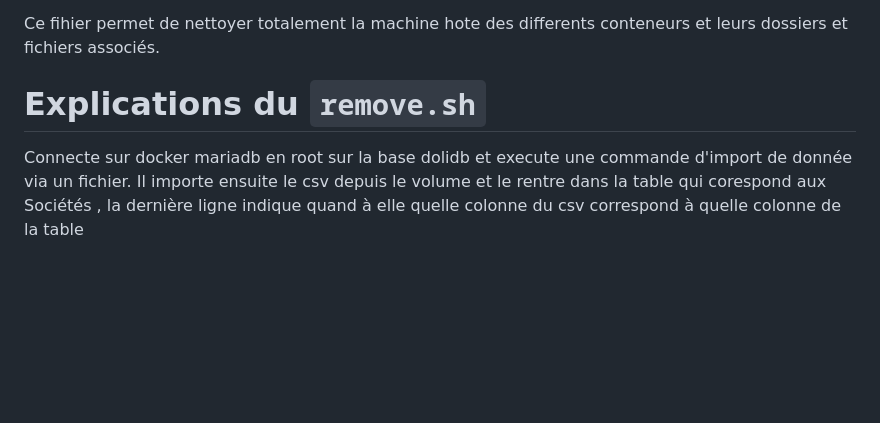
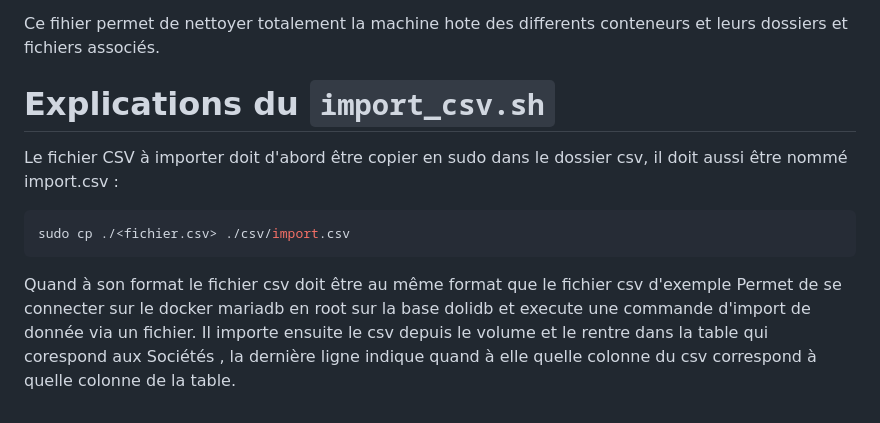
Before and after one commit to PoseidonEnRT/sae-dolibarr, a Markdown page: README.md, the part around the change. GitHub-like rendering; blank space fills up the shorter version.

````diff
--- a/README.md
+++ b/README.md
@@ -140,6 +140,13 @@ Enfin rm -rf permet de supprimer de manière récursive (-r) et forcé (-f) les
 
 Ce fihier permet de nettoyer totalement la machine hote des differents conteneurs et leurs dossiers et fichiers associés.
 
-# Explications du `remove.sh`
-Connecte sur docker mariadb en root sur la base dolidb et execute une commande d'import de donnée via un fichier.
-Il importe ensuite le csv depuis le volume et le rentre dans la table qui corespond aux Sociétés , la dernière ligne indique quand à elle quelle colonne du csv correspond à quelle colonne de la table
+# Explications du `import_csv.sh`
+
+Le fichier CSV à importer doit d'abord être copier en sudo dans le dossier csv, il doit aussi être nommé import.csv :
+
+   ```bash
+   sudo cp ./<fichier.csv> ./csv/import.csv
+   ```
+Quand à son format le fichier csv doit être au même format que le fichier csv d'exemple
+Permet de se connecter sur le docker mariadb en root sur la base dolidb et execute une commande d'import de donnée via un fichier.
+Il importe ensuite le csv depuis le volume et le rentre dans la table qui corespond aux Sociétés , la dernière ligne indique quand à elle quelle colonne du csv correspond à quelle colonne de la table.
````
